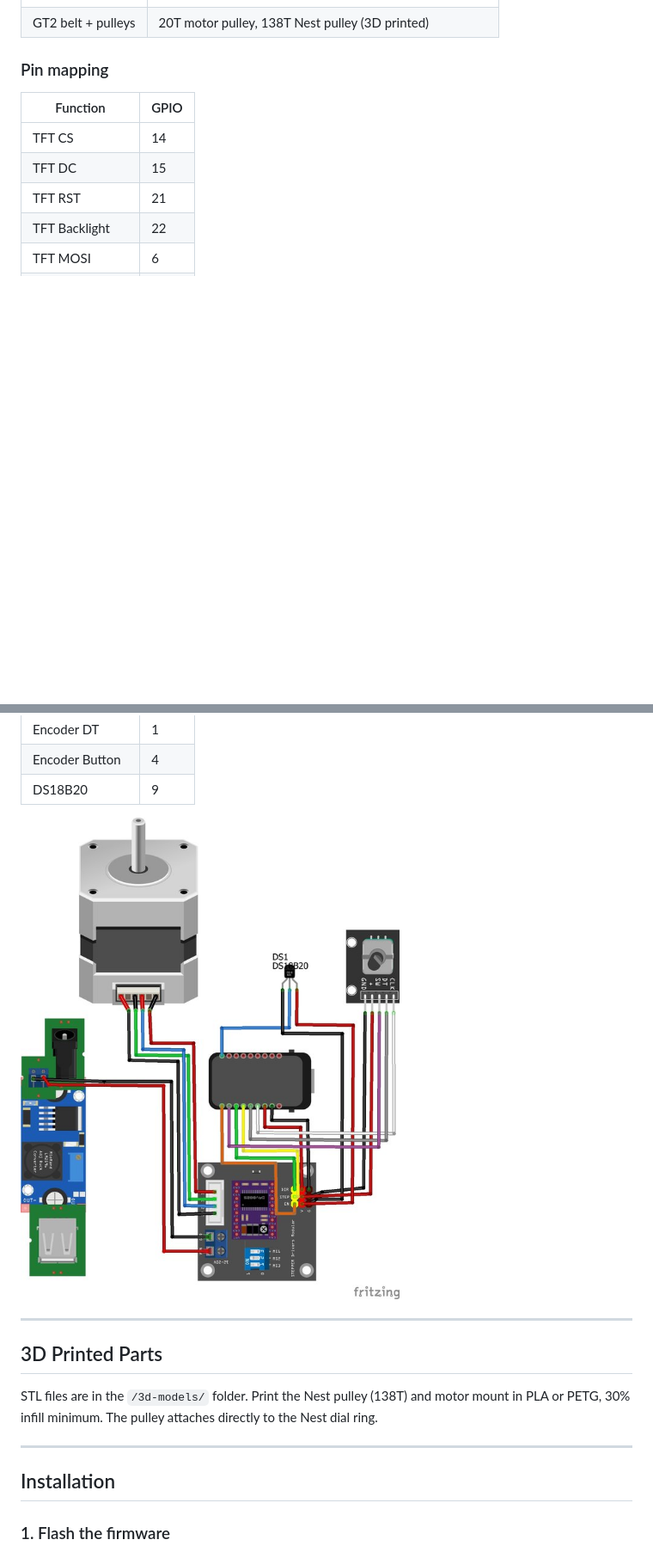
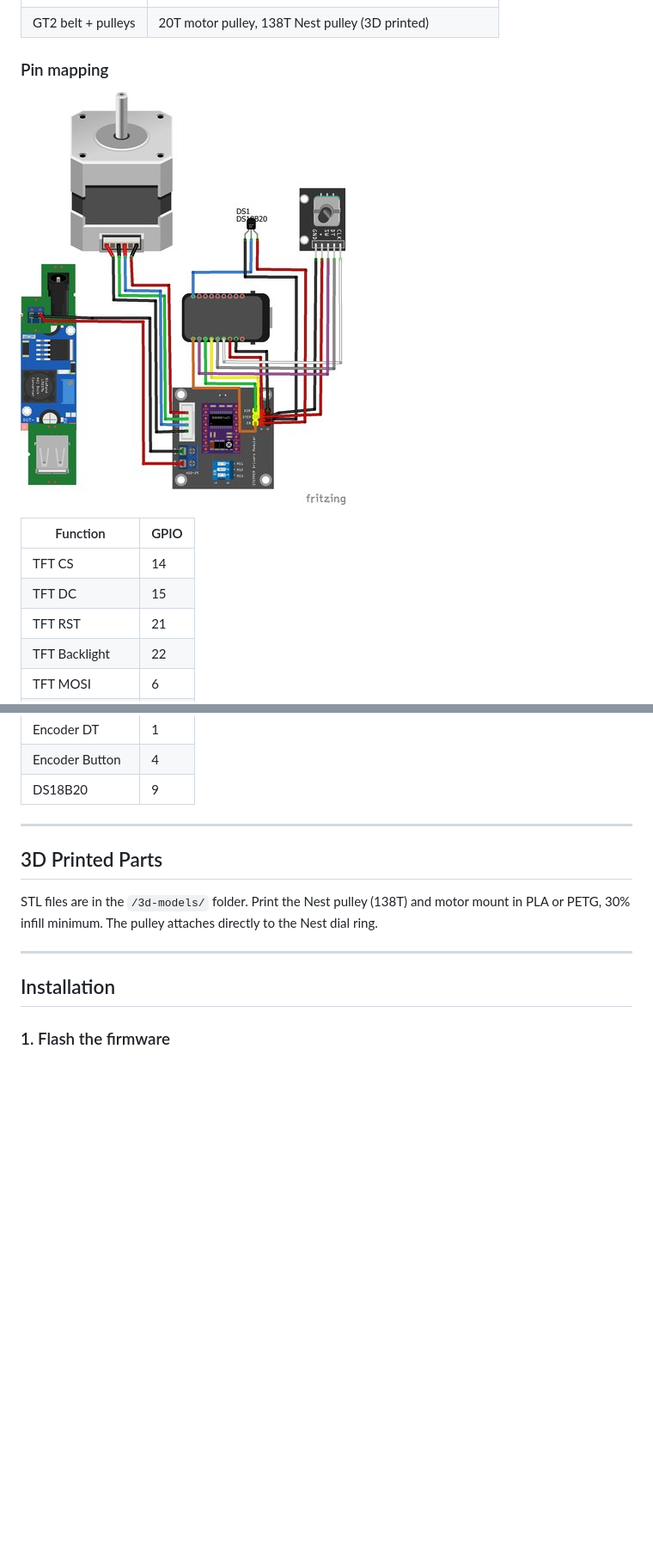
Before and after one commit to nastythermostat/NastyThermostat, a Markdown page: README.md, 2 parts joined by grey strips. Shown at 86% size. Drawn GitHub-style; pictures changed too: img/wiring.jpg; blank space fills up the shorter version.

Commit message:
img

```diff
--- a/README.md
+++ b/README.md
@@ -46,6 +46,8 @@ The ESP32-C6 reads a DS18B20 temperature sensor and receives setpoints via rotar
 
 ### Pin mapping
 
+![Wiring diagram](img/wiring.jpg)
+
 | Function | GPIO |
 |---|---|
 | TFT CS | 14 |
@@ -61,8 +63,6 @@ The ESP32-C6 reads a DS18B20 temperature sensor and receives setpoints via rotar
 | Encoder DT | 1 |
 | Encoder Button | 4 |
 | DS18B20 | 9 |
-
-![Wiring diagram](img/wiring.jpg)
 
 ---
 
```
